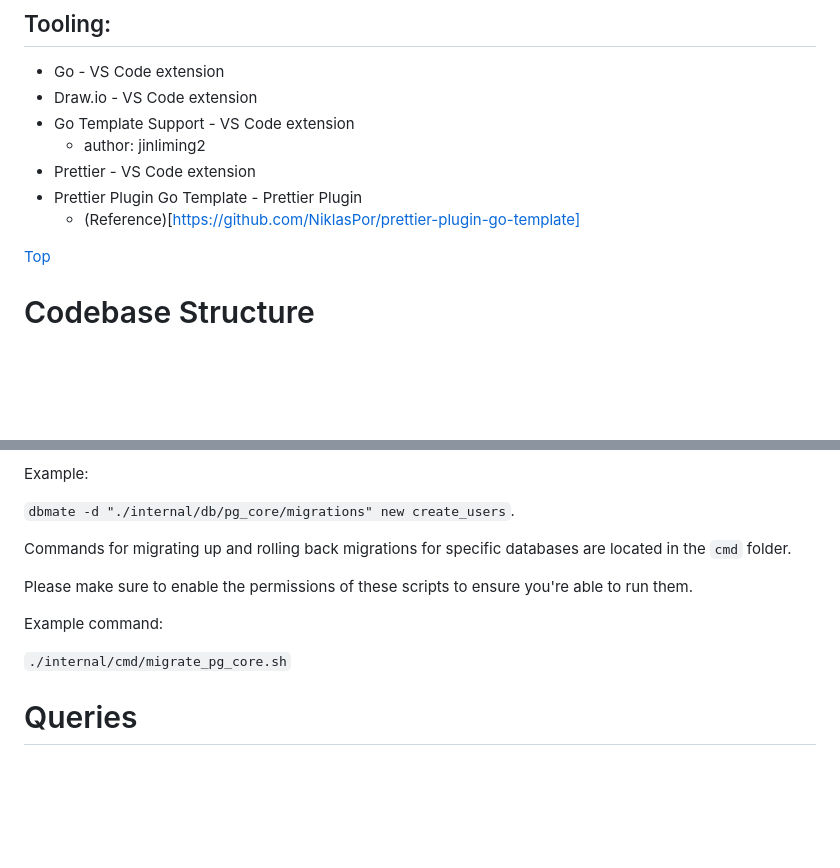
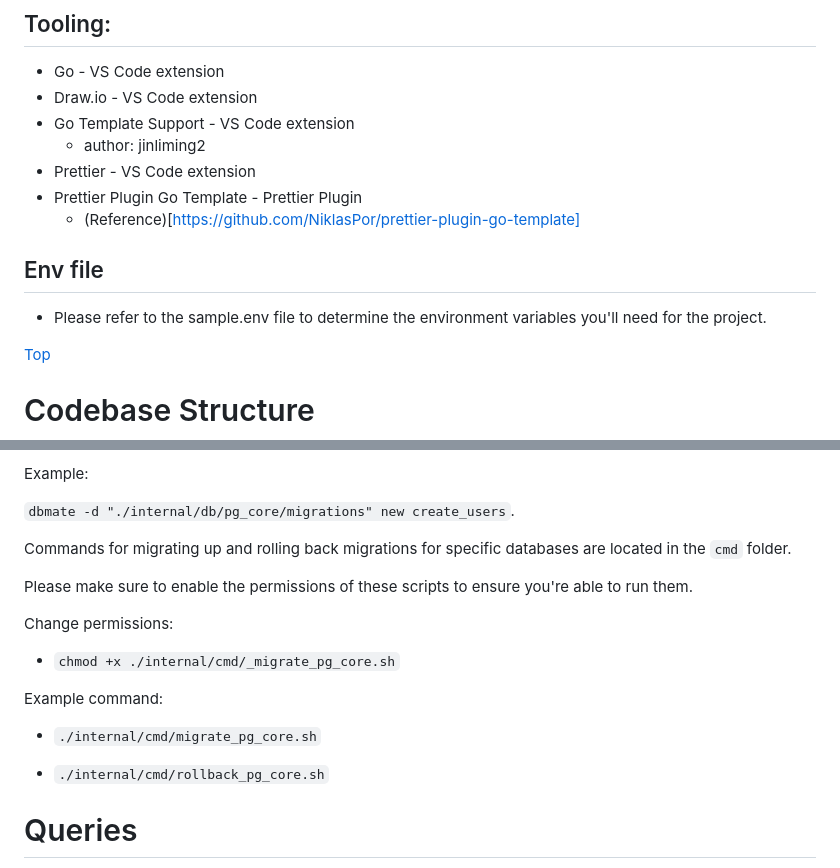
Before and after one commit to Matt-Eva/freecreate-go-server, a Markdown page: docs/code_guide.md, 2 parts joined by grey strips. Rendered like a GitHub page; blank space fills up the shorter version.

Commit message:
adding changes to code guide

```diff
--- a/docs/code_guide.md
+++ b/docs/code_guide.md
@@ -234,6 +234,9 @@ Here are the tools you will need installed to work on the project (working on ge
 - Prettier Plugin Go Template - Prettier Plugin
   - (Reference)[https://github.com/NiklasPor/prettier-plugin-go-template]
 
+## Env file
+- Please refer to the sample.env file to determine the environment variables you'll need for the project.
+
 
 [Top](#table-of-contents)
 
@@ -442,9 +445,15 @@ Commands for migrating up and rolling back migrations for specific databases are
 
 Please make sure to enable the permissions of these scripts to ensure you're able to run them.
 
+Change permissions:
+
+- `chmod +x ./internal/cmd/_migrate_pg_core.sh`
+
 Example command:
 
-`./internal/cmd/migrate_pg_core.sh`
+- `./internal/cmd/migrate_pg_core.sh`
+
+- `./internal/cmd/rollback_pg_core.sh`
 
 # Queries
 
```
